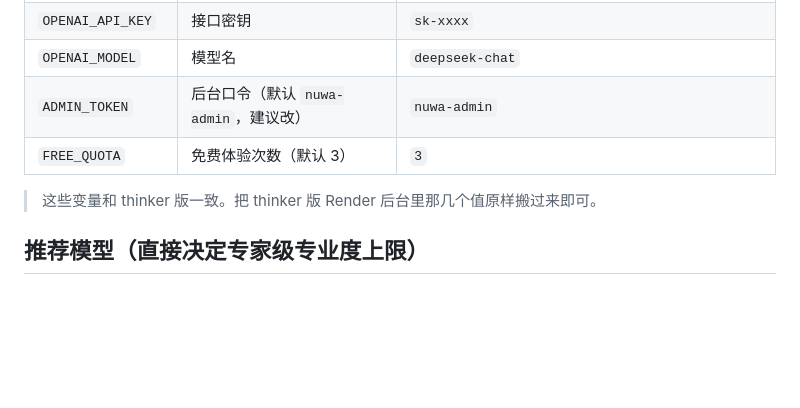
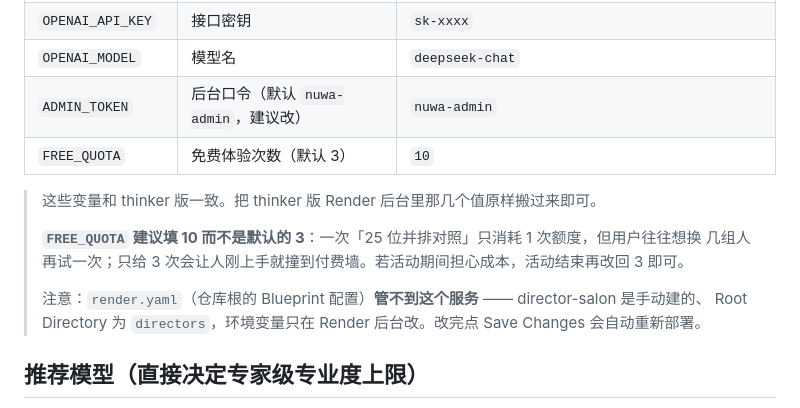
Before and after one commit to qishihei/nuwa-h5, a Markdown page: directors/deploy.md, the part around the change. Rendered like a GitHub page; blank space fills up the shorter version.

```diff
--- a/directors/deploy.md
+++ b/directors/deploy.md
@@ -31,9 +31,15 @@
 | `OPENAI_API_KEY` | 接口密钥 | `sk-xxxx` |
 | `OPENAI_MODEL` | 模型名 | `deepseek-chat` |
 | `ADMIN_TOKEN` | 后台口令（默认 `nuwa-admin`，建议改） | `nuwa-admin` |
-| `FREE_QUOTA` | 免费体验次数（默认 3） | `3` |
+| `FREE_QUOTA` | 免费体验次数（默认 3） | `10` |
 
 > 这些变量和 thinker 版一致。把 thinker 版 Render 后台里那几个值原样搬过来即可。
+>
+> **`FREE_QUOTA` 建议填 10 而不是默认的 3**：一次「25 位并排对照」只消耗 1 次额度，但用户往往想换
+> 几组人再试一次；只给 3 次会让人刚上手就撞到付费墙。若活动期间担心成本，活动结束再改回 3 即可。
+>
+> 注意：`render.yaml`（仓库根的 Blueprint 配置）**管不到这个服务** —— director-salon 是手动建的、
+> Root Directory 为 `directors`，环境变量只在 Render 后台改。改完点 Save Changes 会自动重新部署。
 
 ## 推荐模型（直接决定专家级专业度上限）
 
```
Also changed, not shown: promo/contest/README.md (+13 -0 lines).
